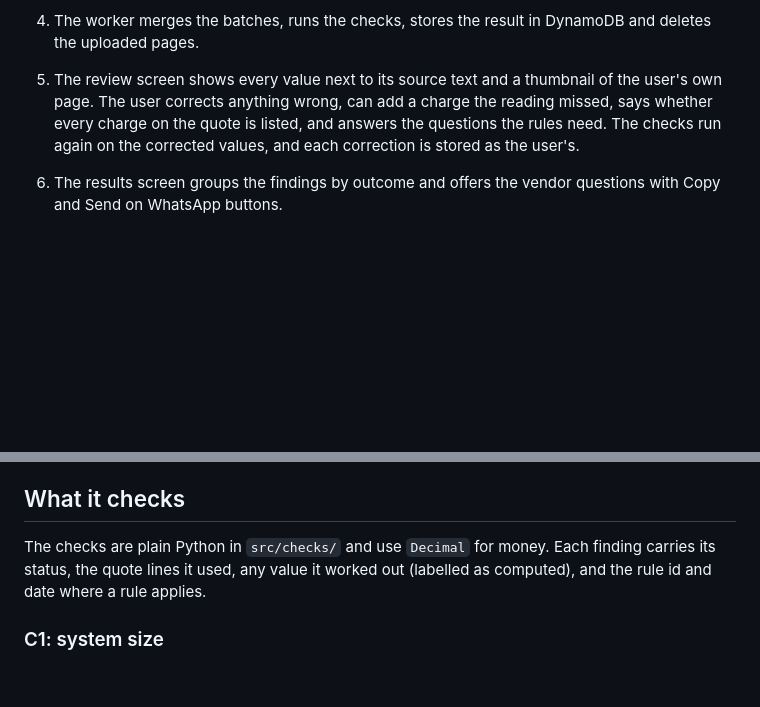
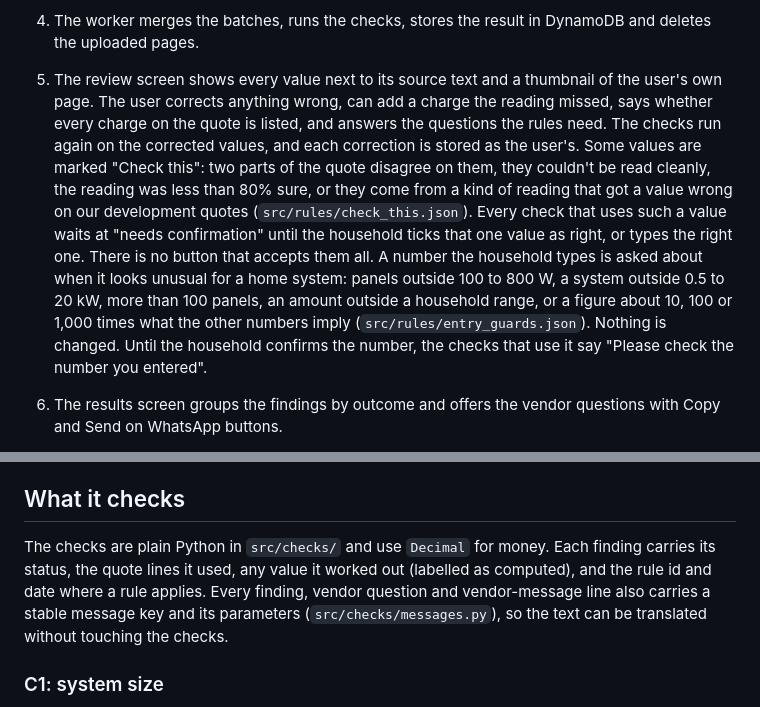
Before and after one commit to vabhishekprakash/surya-lekka, a Markdown page: README.md, 2 parts joined by grey strips. Drawn GitHub-style; blank space fills up the shorter version.

Commit message:
Explain check-this values, typing guards and message keys in the README

```diff
--- a/README.md
+++ b/README.md
@@ -49,6 +49,8 @@ A calculator needs you to find each number, know which figure is the DC panel ca
    The worker saves each page or batch as it arrives, so a retry only reads the rest.
 4. The worker merges the batches, runs the checks, stores the result in DynamoDB and deletes the uploaded pages.
 5. The review screen shows every value next to its source text and a thumbnail of the user's own page. The user corrects anything wrong, can add a charge the reading missed, says whether every charge on the quote is listed, and answers the questions the rules need. The checks run again on the corrected values, and each correction is stored as the user's.
+   Some values are marked "Check this": two parts of the quote disagree on them, they couldn't be read cleanly, the reading was less than 80% sure, or they come from a kind of reading that got a value wrong on our development quotes (`src/rules/check_this.json`). Every check that uses such a value waits at "needs confirmation" until the household ticks that one value as right, or types the right one. There is no button that accepts them all.
+   A number the household types is asked about when it looks unusual for a home system: panels outside 100 to 800 W, a system outside 0.5 to 20 kW, more than 100 panels, an amount outside a household range, or a figure about 10, 100 or 1,000 times what the other numbers imply (`src/rules/entry_guards.json`). Nothing is changed. Until the household confirms the number, the checks that use it say "Please check the number you entered".
 6. The results screen groups the findings by outcome and offers the vendor questions with Copy and Send on WhatsApp buttons.
 
 There are two other ways in. The three samples are made-up quotes with saved readings, so trying one never calls the model. "Type the numbers instead" sends the figures the user types straight to the checks, with nothing stored. Every result carries a label saying where its values came from: "Read by Amazon Textract", "Read by Amazon Nova", "Sample (saved reading)" or "Entered by you".
@@ -59,7 +61,7 @@ While our AWS account is blocked from creating CloudFront distributions, the pub
 
 ## What it checks
 
-The checks are plain Python in `src/checks/` and use `Decimal` for money. Each finding carries its status, the quote lines it used, any value it worked out (labelled as computed), and the rule id and date where a rule applies.
+The checks are plain Python in `src/checks/` and use `Decimal` for money. Each finding carries its status, the quote lines it used, any value it worked out (labelled as computed), and the rule id and date where a rule applies. Every finding, vendor question and vendor-message line also carries a stable message key and its parameters (`src/checks/messages.py`), so the text can be translated without touching the checks.
 
 ### C1: system size
 
```
